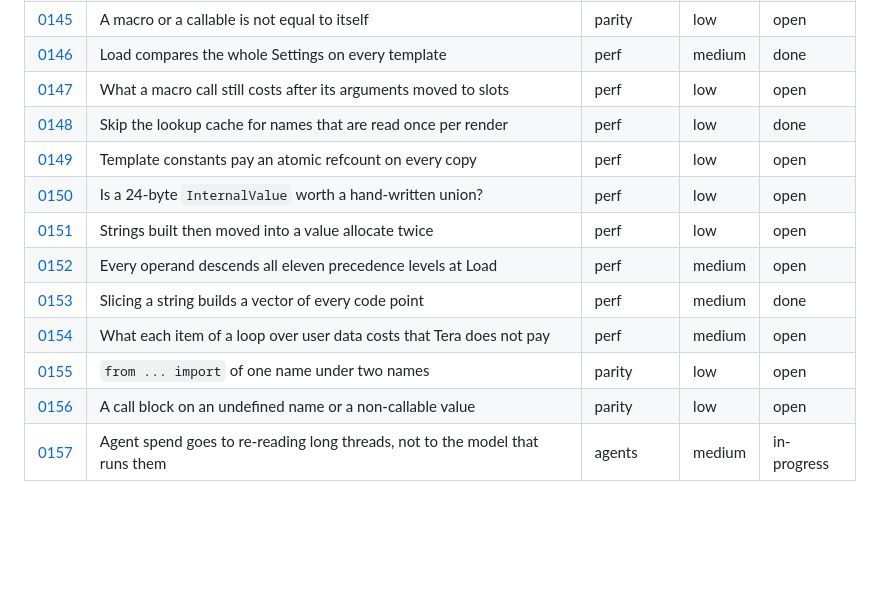
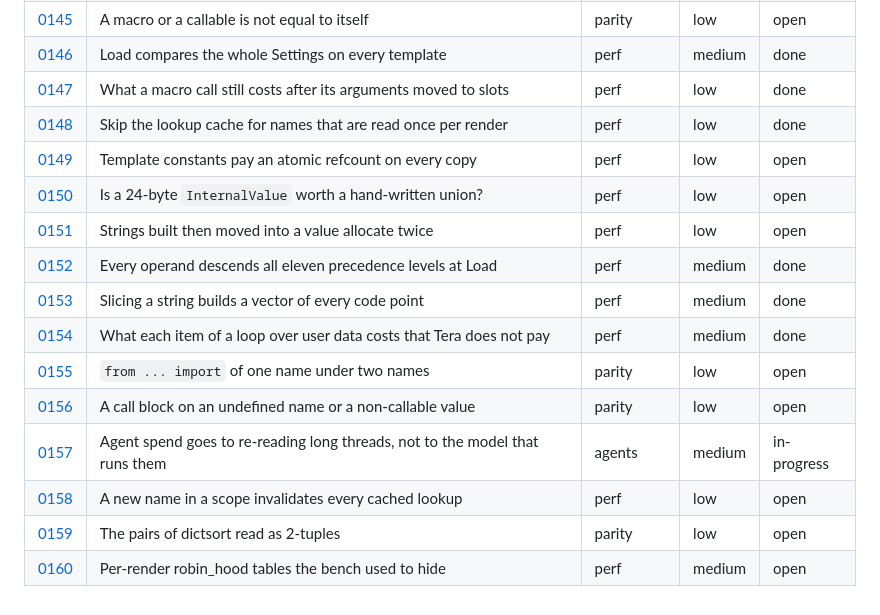
Before and after one commit to jinja2cpp/Jinja2Cpp, a Markdown page: docs/tasks/README.md, the part around the change. Rendered like a GitHub page; blank space fills up the shorter version.

Commit message:
docs/tasks: sync the index after #448, #452, #453, #456, #457 (#458)
0147, 0152 and 0154 are done; 0158, 0159 and 0160 are new.


Claude-Session: https://claude.ai/code/session_01KMcWcpGwhiaEs33YjAgEV4

Co-authored-by: Claude <noreply@anthropic.com>

```diff
--- a/docs/tasks/README.md
+++ b/docs/tasks/README.md
@@ -216,14 +216,17 @@ files go under `touches` (0012 and 0024 each rewrite about a hundred rows).
 | [0144](0144-loop-cycle-sentinel.md) | `loop.cycle` is the integer 2 | parity | medium | open |
 | [0145](0145-callable-identity-equality.md) | A macro or a callable is not equal to itself | parity | low | open |
 | [0146](0146-load-settings-fast-path.md) | Load compares the whole Settings on every template | perf | medium | done |
-| [0147](0147-macro-call-residual-cost.md) | What a macro call still costs after its arguments moved to slots | perf | low | open |
+| [0147](0147-macro-call-residual-cost.md) | What a macro call still costs after its arguments moved to slots | perf | low | done |
 | [0148](0148-single-use-names-skip-cache.md) | Skip the lookup cache for names that are read once per render | perf | low | done |
 | [0149](0149-static-template-constants.md) | Template constants pay an atomic refcount on every copy | perf | low | open |
 | [0150](0150-internal-value-24-bytes.md) | Is a 24-byte `InternalValue` worth a hand-written union? | perf | low | open |
 | [0151](0151-direct-string-building.md) | Strings built then moved into a value allocate twice | perf | low | open |
-| [0152](0152-expression-precedence-descent.md) | Every operand descends all eleven precedence levels at Load | perf | medium | open |
+| [0152](0152-expression-precedence-descent.md) | Every operand descends all eleven precedence levels at Load | perf | medium | done |
 | [0153](0153-string-slice-by-code-point.md) | Slicing a string builds a vector of every code point | perf | medium | done |
-| [0154](0154-per-item-loop-costs.md) | What each item of a loop over user data costs that Tera does not pay | perf | medium | open |
+| [0154](0154-per-item-loop-costs.md) | What each item of a loop over user data costs that Tera does not pay | perf | medium | done |
 | [0155](0155-from-import-same-name-twice.md) | `from ... import` of one name under two names | parity | low | open |
 | [0156](0156-call-block-on-non-macro.md) | A call block on an undefined name or a non-callable value | parity | low | open |
 | [0157](0157-agent-cost-and-models.md) | Agent spend goes to re-reading long threads, not to the model that runs them | agents | medium | in-progress |
+| [0158](0158-lookup-epoch-per-name.md) | A new name in a scope invalidates every cached lookup | perf | low | open |
+| [0159](0159-dictsort-pair-subscript.md) | The pairs of dictsort read as 2-tuples | parity | low | open |
+| [0160](0160-robin-hood-per-render-tables.md) | Per-render robin_hood tables the bench used to hide | perf | medium | open |
```
